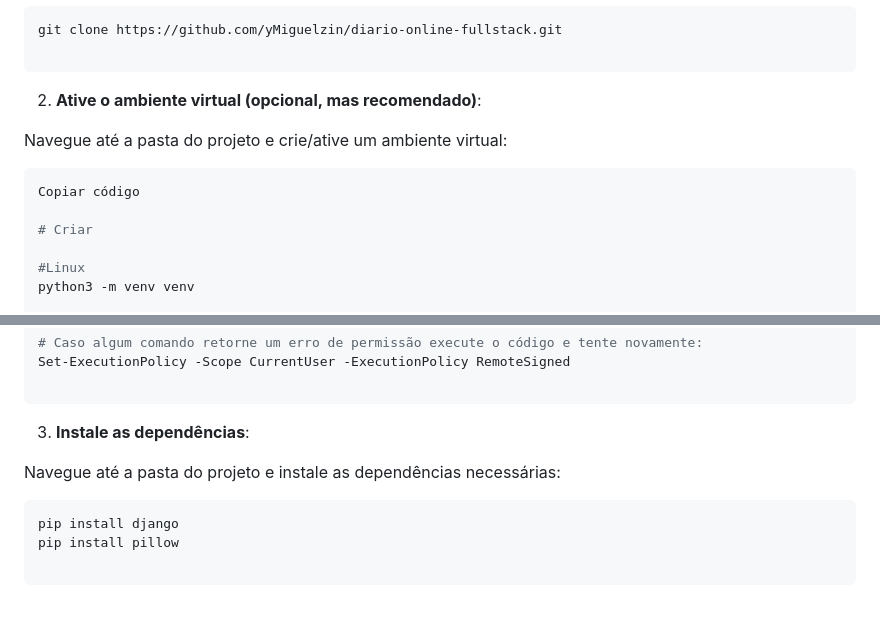
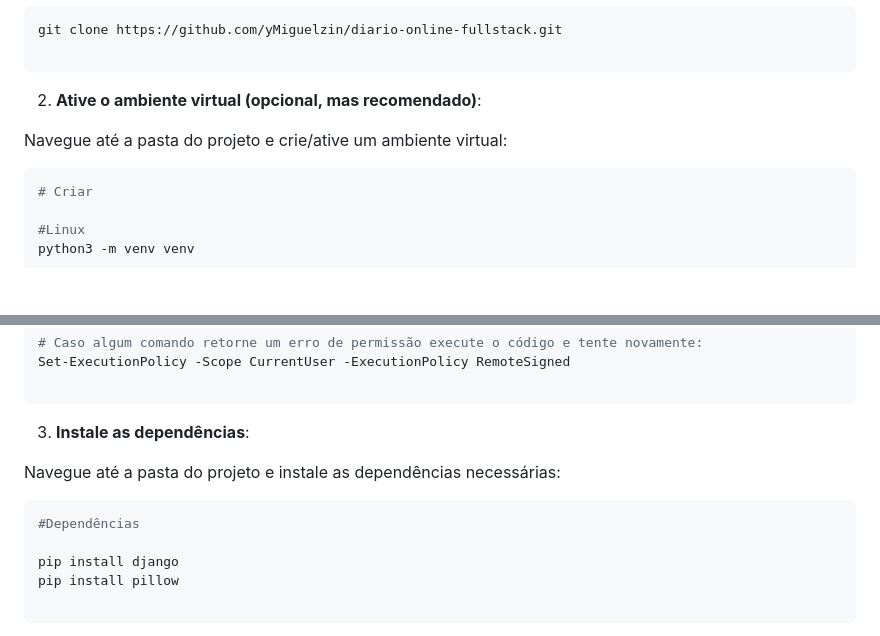
Before and after one commit to yMiguelzin/psw-returnal-project-2, a Markdown page: README.md, 2 parts joined by grey strips. Rendered like a GitHub page; blank space fills up the shorter version.

````diff
--- a/README.md
+++ b/README.md
@@ -63,8 +63,6 @@ Antes de começar, você precisa ter o Python 3.x instalado no seu sistema. Voc
   Navegue até a pasta do projeto e crie/ative um ambiente virtual:
 
   ```bash
-  Copiar código
-
   # Criar
 
   #Linux
@@ -97,6 +95,8 @@ Após a criação do venv vamos ativa-lo:
   Navegue até a pasta do projeto e instale as dependências necessárias:
 
   ```bash
+  #Dependências
+
   pip install django
   pip install pillow
 
````
